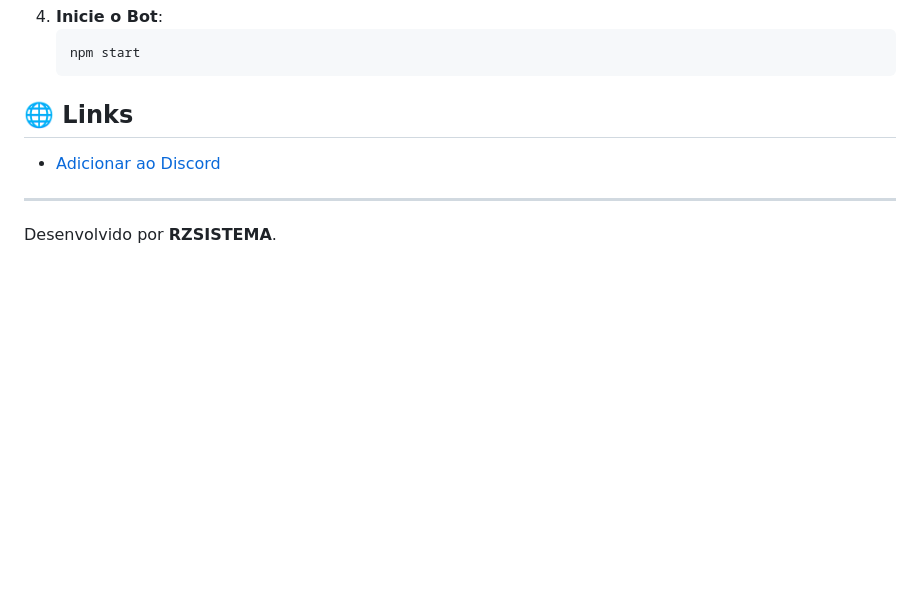
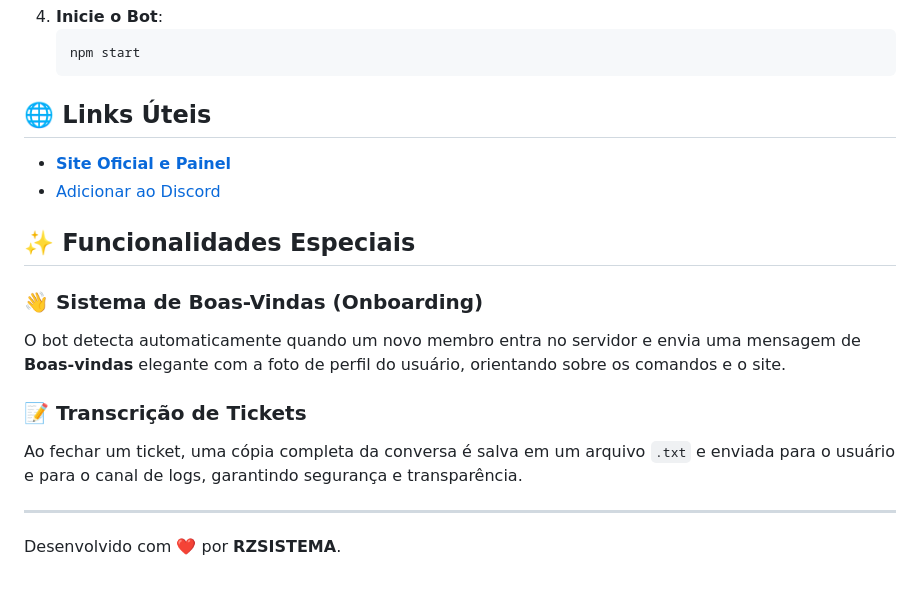
Before and after one commit to RZSISTEMAs/RZSISTEMA-Bot, a Markdown page: README.md, the part around the change. Rendered like a GitHub page; blank space fills up the shorter version.

Commit message:
Update README with Website Link and Welcome System details

````diff
--- a/README.md
+++ b/README.md
@@ -93,10 +93,21 @@ Ferramentas úteis para o dia a dia do servidor.
    npm start
    ```
 
-## 🌐 Links
+## 🌐 Links Úteis
 
-- [Adicionar ao Discord](https://discord.com/oauth2/authorize?client_id=SEU_CLIENT_ID&permissions=8&scope=bot%20applications.commands)
+- [**Site Oficial e Painel**](https://rzsistema-bot-vz18.vercel.app/)
+- [Adicionar ao Discord](https://discord.com/oauth2/authorize?client_id=1141151534399377450&permissions=8&scope=bot%20applications.commands)
+
+## ✨ Funcionalidades Especiais
+
+### 👋 Sistema de Boas-Vindas (Onboarding)
+
+O bot detecta automaticamente quando um novo membro entra no servidor e envia uma mensagem de **Boas-vindas** elegante com a foto de perfil do usuário, orientando sobre os comandos e o site.
+
+### 📝 Transcrição de Tickets
+
+Ao fechar um ticket, uma cópia completa da conversa é salva em um arquivo `.txt` e enviada para o usuário e para o canal de logs, garantindo segurança e transparência.
 
 ---
 
-Desenvolvido por **RZSISTEMA**.
+Desenvolvido com ❤️ por **RZSISTEMA**.
````
